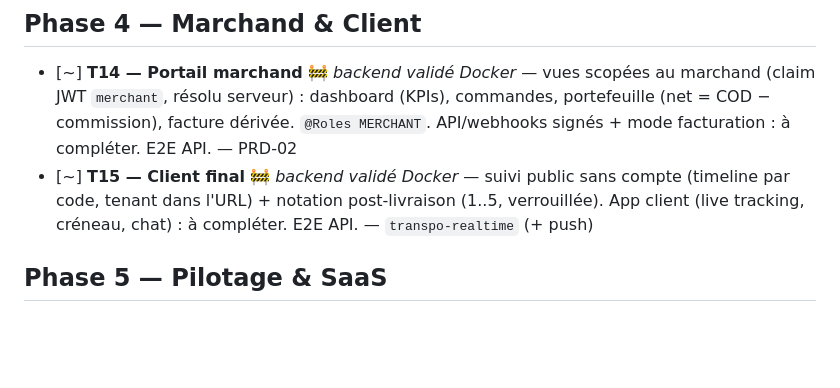
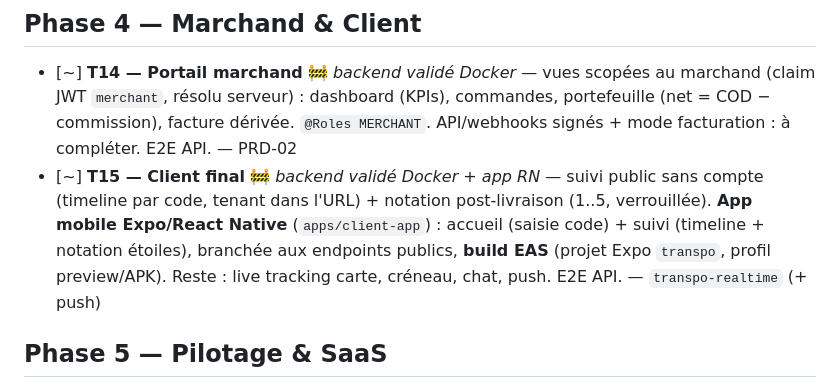
Before and after one commit to anissrelicum/transpo2, a Markdown page: ROADMAP.md, the part around the change. GitHub-like rendering; blank space fills up the shorter version.

Commit message:
docs(roadmap): T15 app client mobile + build EAS
Co-Authored-By: Claude Opus 4.8 <noreply@anthropic.com>

```diff
--- a/ROADMAP.md
+++ b/ROADMAP.md
@@ -28,7 +28,7 @@ Légende : ✅ fait · 🚧 en cours · ⏳ à venir · *(skeleton)* = livré au
 
 ## Phase 4 — Marchand & Client
 - [~] **T14 — Portail marchand** 🚧 *backend validé Docker* — vues scopées au marchand (claim JWT `merchant`, résolu serveur) : dashboard (KPIs), commandes, portefeuille (net = COD − commission), facture dérivée. `@Roles MERCHANT`. API/webhooks signés + mode facturation : à compléter. E2E API. — PRD-02
-- [~] **T15 — Client final** 🚧 *backend validé Docker* — suivi public sans compte (timeline par code, tenant dans l'URL) + notation post-livraison (1..5, verrouillée). App client (live tracking, créneau, chat) : à compléter. E2E API. — `transpo-realtime` (+ push)
+- [~] **T15 — Client final** 🚧 *backend validé Docker + app RN* — suivi public sans compte (timeline par code, tenant dans l'URL) + notation post-livraison (1..5, verrouillée). **App mobile Expo/React Native** (`apps/client-app`) : accueil (saisie code) + suivi (timeline + notation étoiles), branchée aux endpoints publics, **build EAS** (projet Expo `transpo`, profil preview/APK). Reste : live tracking carte, créneau, chat, push. E2E API. — `transpo-realtime` (+ push)
 
 ## Phase 5 — Pilotage & SaaS
 - [~] **T16 — PC flotte temps réel** 🚧 *backend validé Docker* — ingestion de positions livreur, snapshot live (dernière position/livreur), **géofencing** (haversine) + alertes sortie de zone. Realtime en polling REST ; WebSocket + carte plein écran : à câbler avec l'UI. E2E API. — `transpo-realtime`, `transpo-maps-geo`
```
